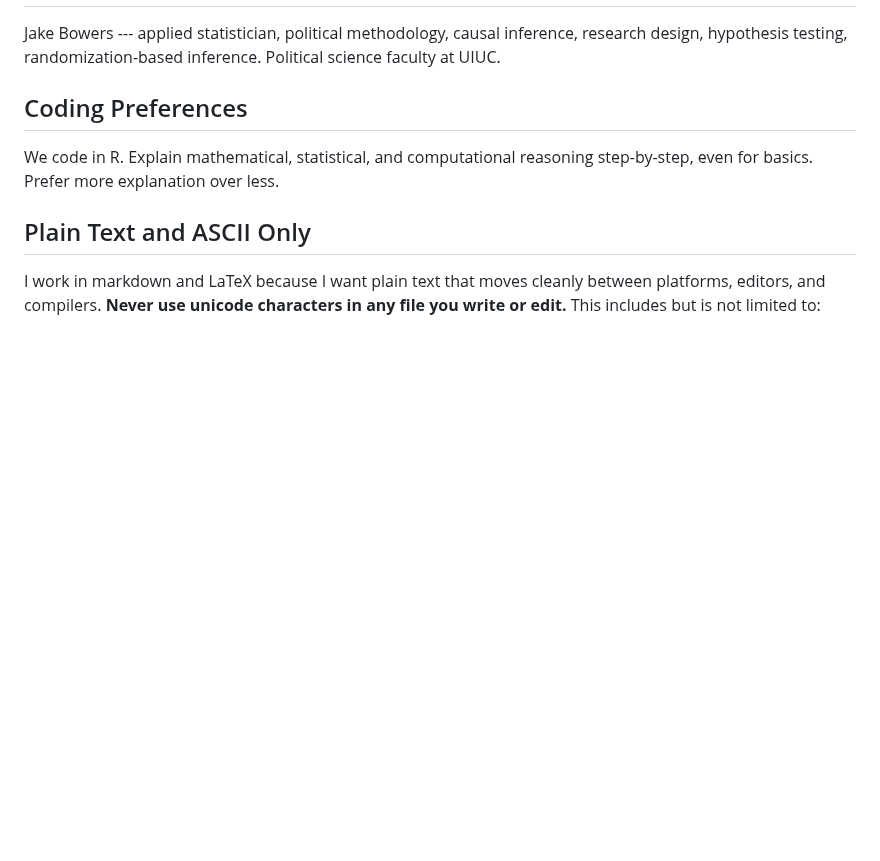
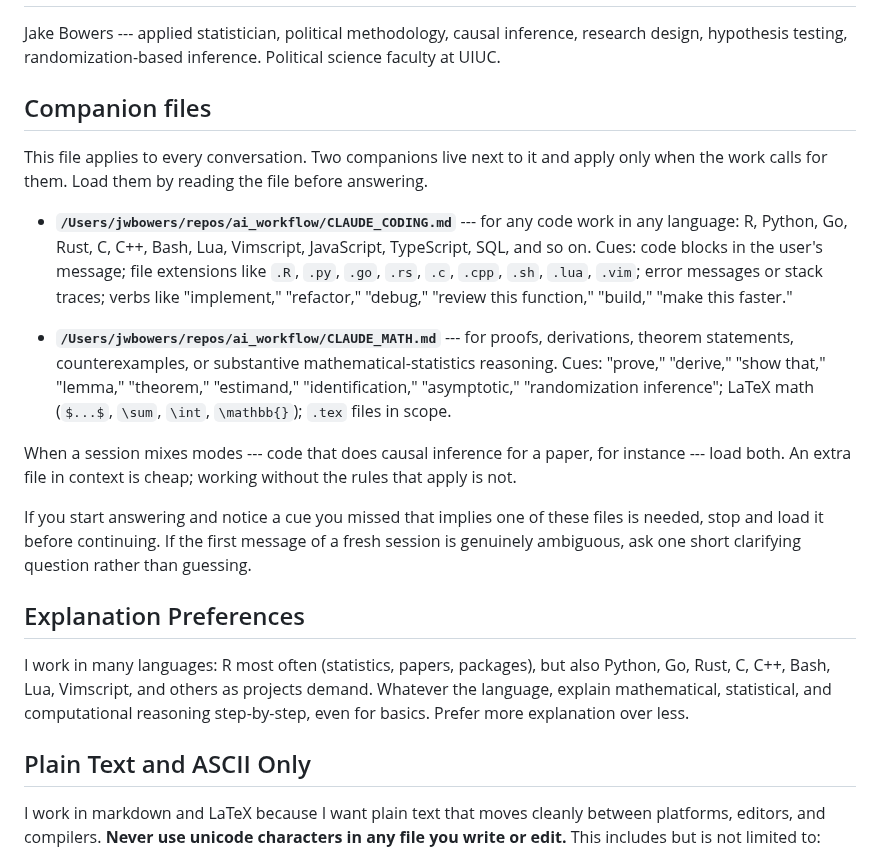
Before and after one commit to bowers-illinois-edu/ai_workflow, a Markdown page: CLAUDE.md, the part around the change. Rendered like a GitHub page; blank space fills up the shorter version.

Commit message:
Add Companion files routing and broaden Explanation Preferences
Add a "Companion files" section that tells the assistant to read
CLAUDE_CODING.md on coding cues (any language: R, Python, Go, Rust, C,
C++, Bash, Lua, Vimscript, JS/TS, SQL, etc.) and CLAUDE_MATH.md on
proof/derivation/randomization-inference cues, with both loaded for
mixed-mode sessions. Shifts the burden of remembering the supplement
from Jake to the assistant.

Rename "Coding Preferences" to "Explanation Preferences"; remove the
inaccurate "We code in R" claim and list the languages actually in use.
The language-agnostic step-by-step rule stays here; R-specific guidance
already lives in CLAUDE_CODING.md and was not duplicated.

Co-Authored-By: Claude Opus 4.7 (1M context) <noreply@anthropic.com>

```diff
--- a/CLAUDE.md
+++ b/CLAUDE.md
@@ -6,9 +6,21 @@ This file provides guidance to Claude Code (claude.ai/code) when working with co
 
 Jake Bowers --- applied statistician, political methodology, causal inference, research design, hypothesis testing, randomization-based inference. Political science faculty at UIUC.
 
-## Coding Preferences
+## Companion files
 
-We code in R. Explain mathematical, statistical, and computational reasoning step-by-step, even for basics. Prefer more explanation over less.
+This file applies to every conversation. Two companions live next to it and apply only when the work calls for them. Load them by reading the file before answering.
+
+- **`/Users/jwbowers/repos/ai_workflow/CLAUDE_CODING.md`** --- for any code work in any language: R, Python, Go, Rust, C, C++, Bash, Lua, Vimscript, JavaScript, TypeScript, SQL, and so on. Cues: code blocks in the user's message; file extensions like `.R`, `.py`, `.go`, `.rs`, `.c`, `.cpp`, `.sh`, `.lua`, `.vim`; error messages or stack traces; verbs like "implement," "refactor," "debug," "review this function," "build," "make this faster."
+
+- **`/Users/jwbowers/repos/ai_workflow/CLAUDE_MATH.md`** --- for proofs, derivations, theorem statements, counterexamples, or substantive mathematical-statistics reasoning. Cues: "prove," "derive," "show that," "lemma," "theorem," "estimand," "identification," "asymptotic," "randomization inference"; LaTeX math (`$...$`, `\sum`, `\int`, `\mathbb{}`); `.tex` files in scope.
+
+When a session mixes modes --- code that does causal inference for a paper, for instance --- load both. An extra file in context is cheap; working without the rules that apply is not.
+
+If you start answering and notice a cue you missed that implies one of these files is needed, stop and load it before continuing. If the first message of a fresh session is genuinely ambiguous, ask one short clarifying question rather than guessing.
+
+## Explanation Preferences
+
+I work in many languages: R most often (statistics, papers, packages), but also Python, Go, Rust, C, C++, Bash, Lua, Vimscript, and others as projects demand. Whatever the language, explain mathematical, statistical, and computational reasoning step-by-step, even for basics. Prefer more explanation over less.
 
 ## Plain Text and ASCII Only
 
```
